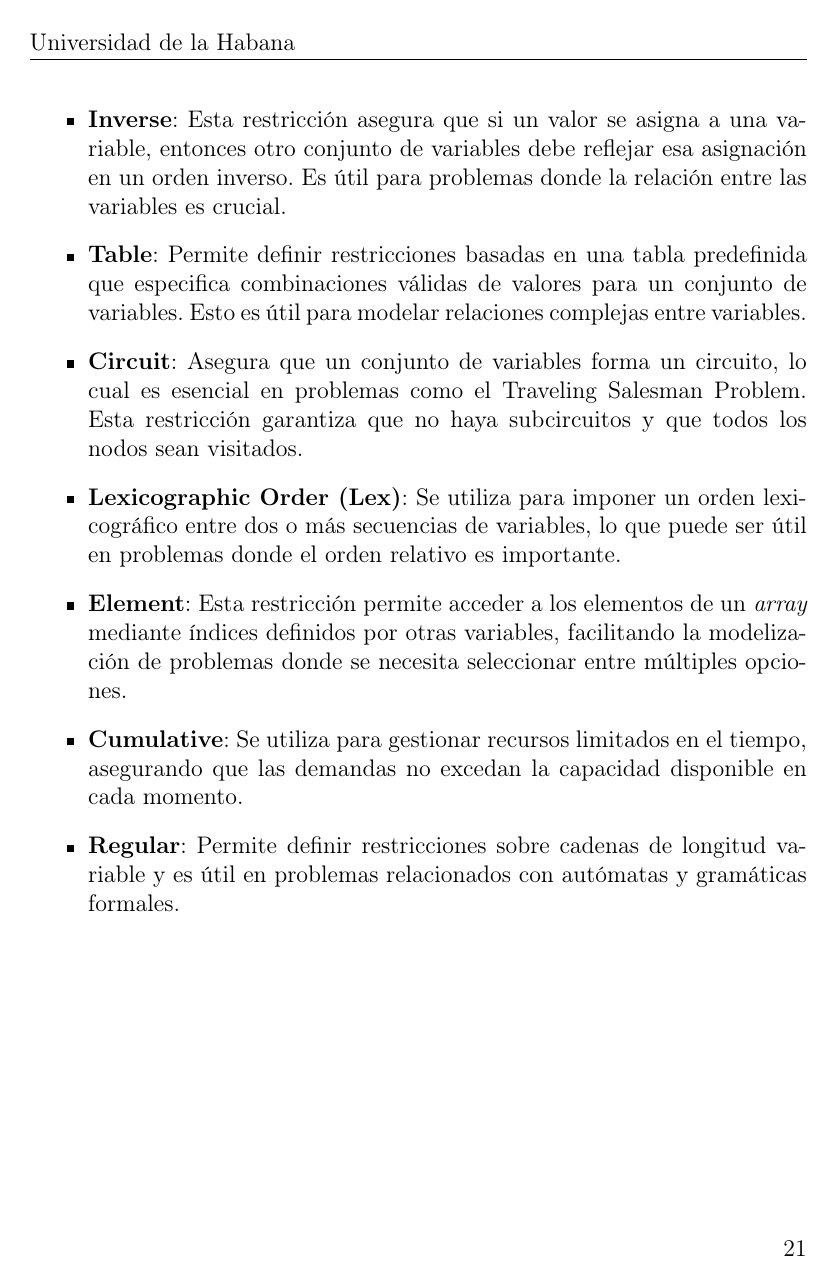
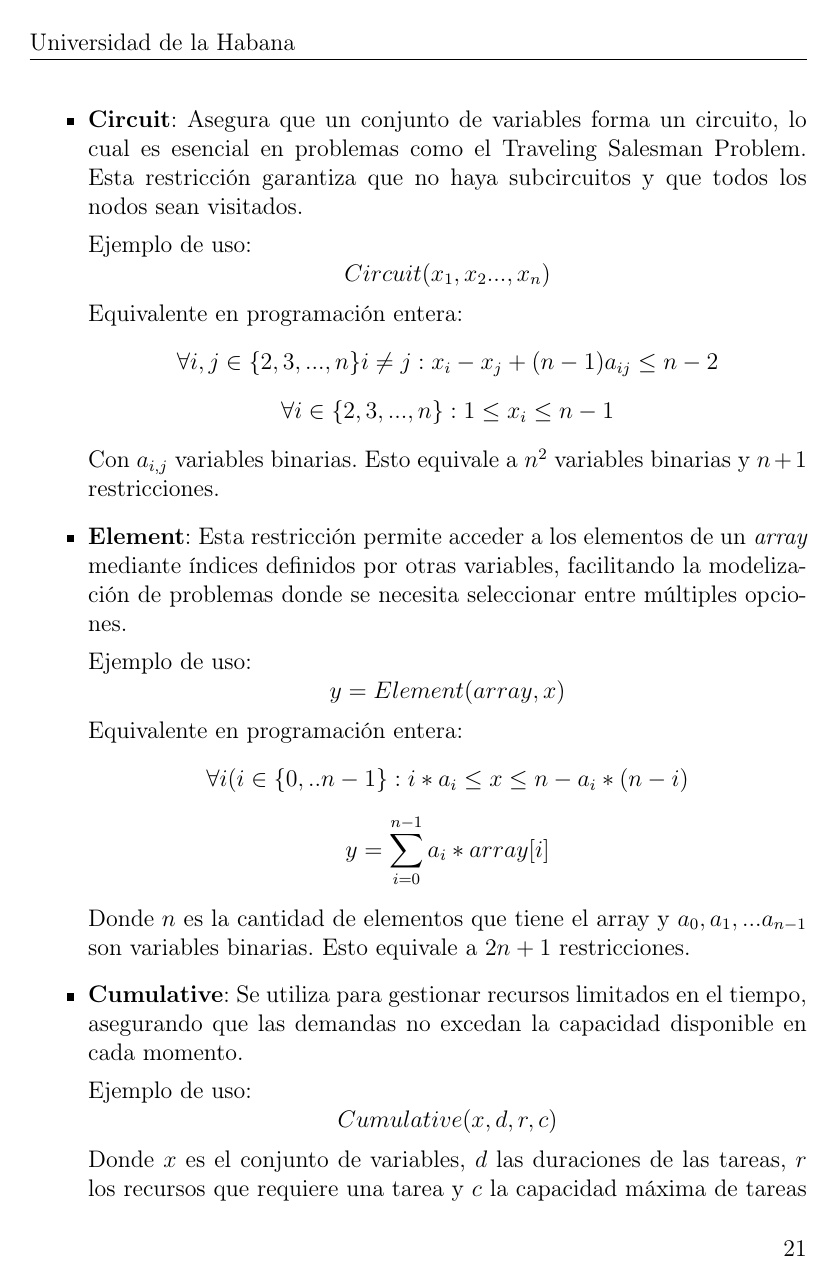
Before and after one commit to javierrodriguezsanchez/Comparison-between-CSP-and-IP, a LaTeX thesis (Javier Rodriguez Sanchez Tesis.tex): page 23 of 28 before the commit and page 23 of 29 after it. Compiled offline with pdfLaTeX.

Commit message:
Corrigiendo restricciones globales

```diff
--- a/Javier Rodriguez Sanchez Tesis.tex
+++ b/Javier Rodriguez Sanchez Tesis.tex
@@ -413,10 +413,32 @@ A diferencia de la programación en enteros, que restringe su modelado a expresi
 
     Con $a_1,a_2,..a_n$ variables binarias y $M_1,M_2,...,M_n,m_1,m_2,...m_n$ cotas superiores e inferiores de $x_1,x_2,..,x_n$. Estas restricciones no se pueden hacer en variables con dominios no acotados.
 
-    \item \textbf{Inverse}: Esta restricción asegura que si un valor se asigna a una variable, entonces otro conjunto de variables debe reflejar esa asignación en un orden inverso. Es útil para problemas donde la relación entre las variables es crucial.
-    \item \textbf{Table}: Permite definir restricciones basadas en una tabla predefinida que especifica combinaciones válidas de valores para un conjunto de variables. Esto es útil para modelar relaciones complejas entre variables.
     \item \textbf{Circuit}: Asegura que un conjunto de variables forma un circuito, lo cual es esencial en problemas como el Traveling Salesman Problem. Esta restricción garantiza que no haya subcircuitos y que todos los nodos sean visitados.
-    \item \textbf{Lexicographic Order (Lex)}: Se utiliza para imponer un orden lexicográfico entre dos o más secuencias de variables, lo que puede ser útil en problemas donde el orden relativo es importante.
+
+    Ejemplo de uso:
+    $$Circuit(x_1,x_2...,x_n)$$
+    Equivalente en programación entera:
+    $$\forall i,j\in\{2,3,...,n\}i\neq j:x_i-x_j+(n-1)a_{ij}\leq n-2$$
+    $$\forall i\in\{2,3,...,n\}: 1\leq x_i\leq n-1$$
+
+    Con $a_{i,j}$ variables binarias. Esto equivale a $n^2$ variables binarias y $n+1$ restricciones.
+
     \item \textbf{Element}: Esta restricción permite acceder a los elementos de un \textit{array} mediante índices definidos por otras variables, facilitando la modelización de problemas donde se necesita seleccionar entre múltiples opciones.
+
+
+    Ejemplo de uso:
+    $$y=Element(array,x)$$
+    Equivalente en programación entera:
+        $$\forall i(i\in\{0,..n-1\}:i*a_i\leq x\leq n - a_i*(n-i)$$
+        $$y=\sum_{i=0}^{n-1}a_i*array[i]$$
+
+    Donde $n$ es la cantidad de elementos que tiene el array y $a_0,a_1,...a_{n-1}$ son variables binarias. Esto equivale a $2n+1$ restricciones.
+
+
     \item \textbf{Cumulative}: Se utiliza para gestionar recursos limitados en el tiempo, asegurando que las demandas no excedan la capacidad disponible en cada momento.
-    \item \textbf{Regular}: Permite definir restricciones sobre cadenas de longitud variable y es útil en problemas relacionados con autómatas y gramáticas formales.
+
+    Ejemplo de uso:
+    $$Cumulative(x,d,r, c)$$
+    Donde $x$ es el conjunto de variables, $d$ las duraciones de las tareas, $r$ los recursos que requiere una tarea y $c$ la capacidad máxima de tareas que se pueden hacer simbultáneamente.
+    Equivalente en programación entera:
+    $$\forall t \in \{1,2,..h\}:\sum_{i=1}^nx_{it}*r_i\leq c$$
```
Also changed, not shown: Javier Rodriguez Sanchez Tesis.tex (13 more changed lines).
